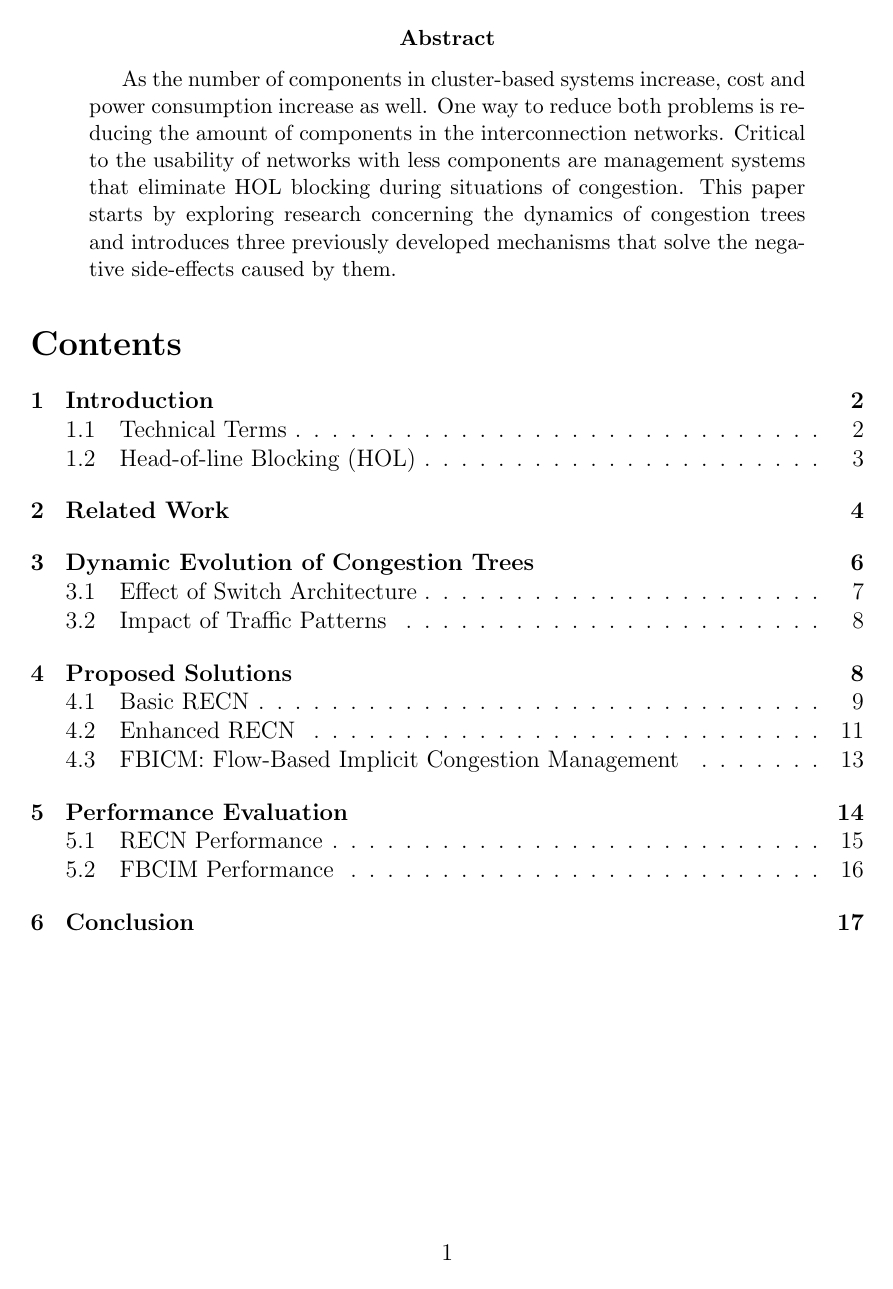
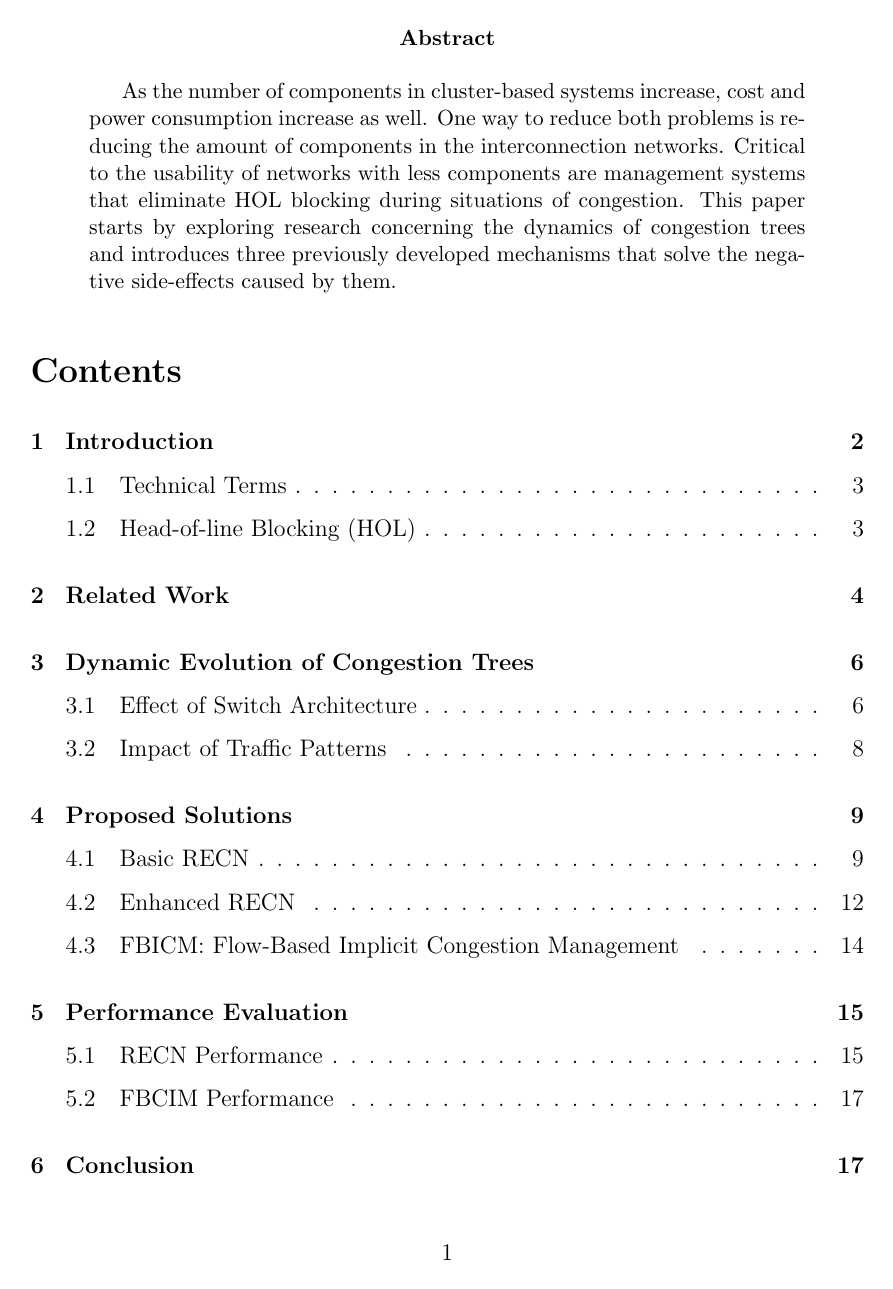
Before and after one commit to andruby/Papers, a LaTeX paper (ARA - Congestion Management in MINs/CongestionManagementInMINs.tex, which reads shared/includes.tex): page 2 of 20 before the commit and page 2 of 21 after it. Compiled offline with pdfLaTeX.

```diff
--- a/shared/includes.tex
+++ b/shared/includes.tex
@@ -4,7 +4,9 @@
 \usepackage[utf8]{inputenc}
 \usepackage[english]{babel}
 \usepackage[pdftex]{graphicx}
+\graphicspath{{./figures/}}
 \usepackage{fancyhdr}
+\usepackage{color}
 \usepackage{url}
 \newcommand{\HRule}{\rule{\linewidth}{0.5mm}}
 \usepackage{geometry}
@@ -12,7 +14,13 @@
 \usepackage[pdftex,bookmarks=true,pdfborder={0 0 0},pdfauthor={\docAuthor},pdftitle={\docTitle},pdfsubject={\docSubject}]{hyperref}
 \geometry{a4paper}
 
+%%% Add some whitespace between paragraphs
+\addtolength{\parskip}{0.5\baselineskip}
+
 %% Set the document details
 \title{\docTitle}
 \author{\docAuthor}
 \date{\docDate}
+
+%% Define some custom functions
+\newcommand{\todo[1]}{\textcolor{red}{TODO:} #1 }
```
